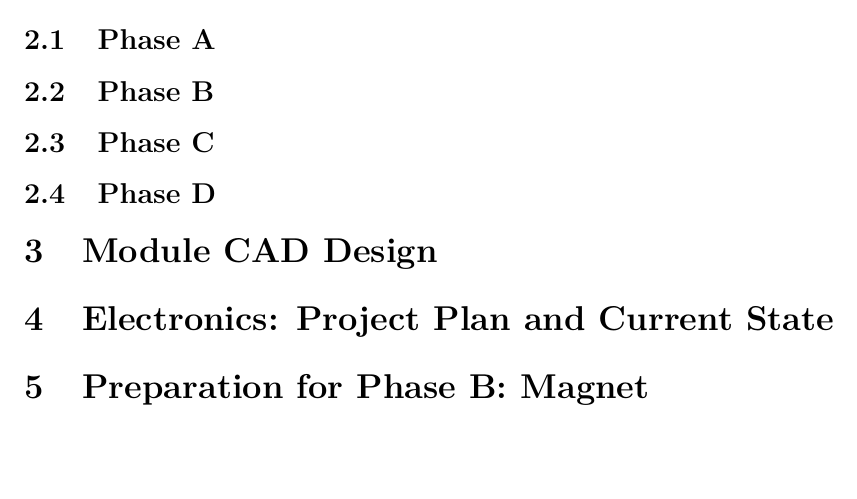
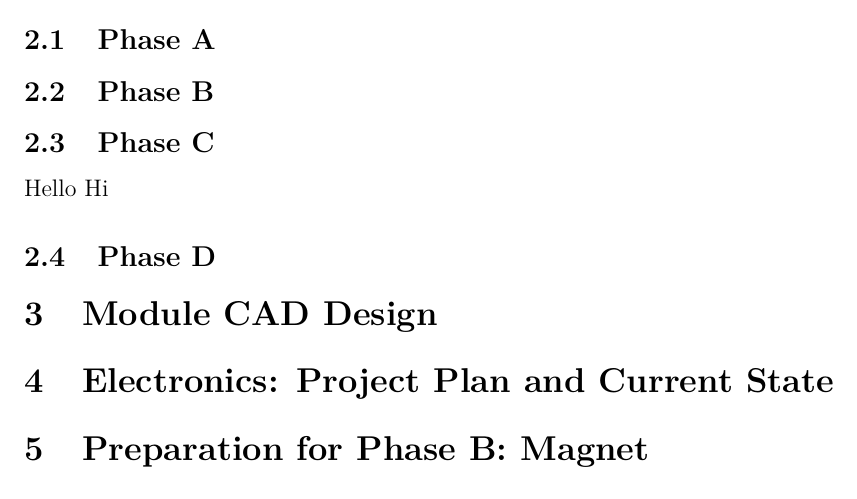
Before and after one commit to JaiPipatt/Capstone-Project, a LaTeX document (progress_report.tex): part of the page, cut so that both start at the same text, the shorter picture padded with empty space. Compiled offline with pdfLaTeX.

Commit message:
testing tex

```diff
--- a/progress_report.tex
+++ b/progress_report.tex
@@ -38,6 +38,8 @@
 
 \subsection{Phase C}
 % Add the current status and key deliverables for Phase C.
+Hello
+Hi
 
 \subsection{Phase D}
 % Add the current status and key deliverables for Phase D.
```
